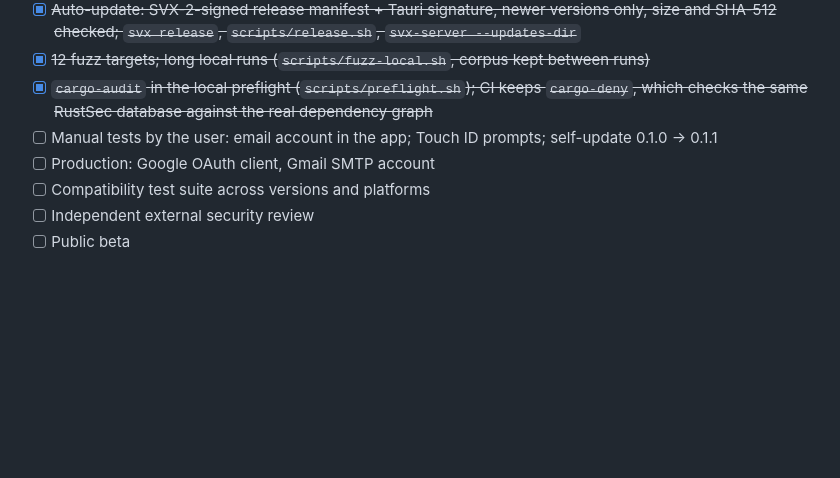
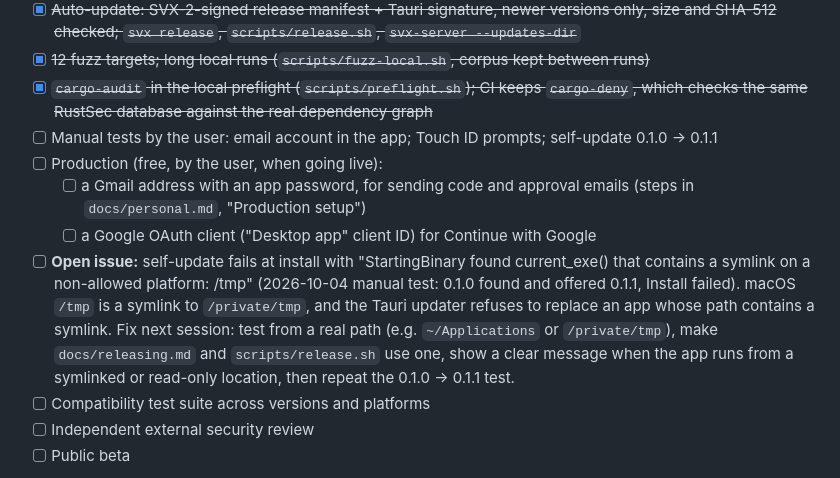
Before and after one commit to Its-Aditya-Singhal/secure-verified-exchange, a Markdown page: docs/phase-checklist.md, the part around the change. Drawn GitHub-style; blank space fills up the shorter version.

Commit message:
Checklist: production setup tasks and the open self-update issue

```diff
--- a/docs/phase-checklist.md
+++ b/docs/phase-checklist.md
@@ -185,7 +185,10 @@ The website never receives, encrypts or decrypts files.
 - [x] ~~12 fuzz targets; long local runs (`scripts/fuzz-local.sh`, corpus kept between runs)~~
 - [x] ~~`cargo-audit` in the local preflight (`scripts/preflight.sh`); CI keeps `cargo-deny`, which checks the same RustSec database against the real dependency graph~~
 - [ ] Manual tests by the user: email account in the app; Touch ID prompts; self-update 0.1.0 → 0.1.1
-- [ ] Production: Google OAuth client, Gmail SMTP account
+- [ ] Production (free, by the user, when going live):
+  - [ ] a Gmail address with an app password, for sending code and approval emails (steps in `docs/personal.md`, "Production setup")
+  - [ ] a Google OAuth client ("Desktop app" client ID) for Continue with Google
+- [ ] **Open issue:** self-update fails at install with "StartingBinary found current_exe() that contains a symlink on a non-allowed platform: /tmp" (2026-10-04 manual test: 0.1.0 found and offered 0.1.1, Install failed). macOS `/tmp` is a symlink to `/private/tmp`, and the Tauri updater refuses to replace an app whose path contains a symlink. Fix next session: test from a real path (e.g. `~/Applications` or `/private/tmp`), make `docs/releasing.md` and `scripts/release.sh` use one, show a clear message when the app runs from a symlinked or read-only location, then repeat the 0.1.0 → 0.1.1 test.
 - [ ] Compatibility test suite across versions and platforms
 - [ ] Independent external security review
 - [ ] Public beta
```
